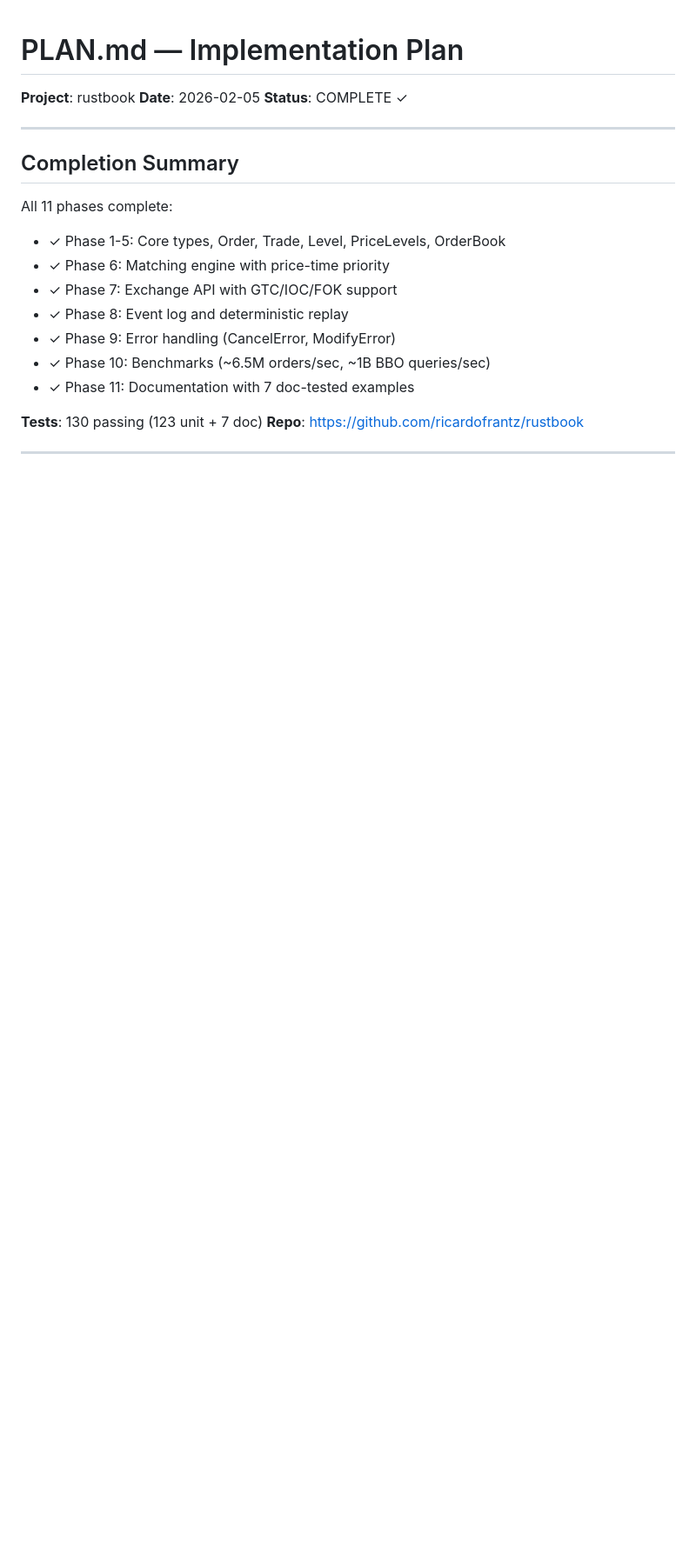
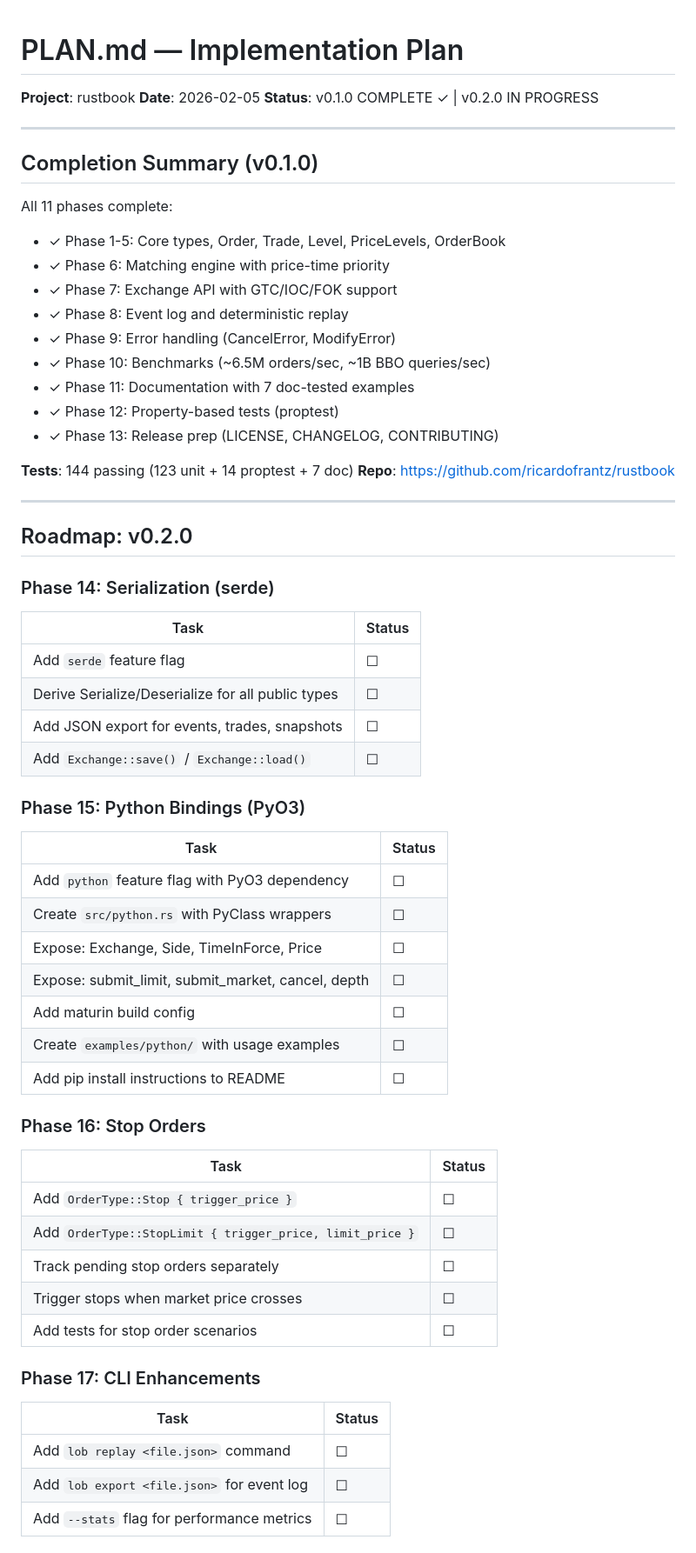
Before and after one commit to ricardofrantz/nanobook, a Markdown page: PLAN.md, the part around one of its changes. Shown at 87% size. Rendered like a GitHub page; blank space fills up the shorter version.

Commit message:
Update PLAN.md with v0.2.0 roadmap

```diff
--- a/PLAN.md
+++ b/PLAN.md
@@ -2,11 +2,11 @@
 
 **Project**: rustbook
 **Date**: 2026-02-05
-**Status**: COMPLETE ✓
+**Status**: v0.1.0 COMPLETE ✓ | v0.2.0 IN PROGRESS
 
 ---
 
-## Completion Summary
+## Completion Summary (v0.1.0)
 
 All 11 phases complete:
 - ✓ Phase 1-5: Core types, Order, Trade, Level, PriceLevels, OrderBook
@@ -16,6 +16,48 @@ All 11 phases complete:
 - ✓ Phase 9: Error handling (CancelError, ModifyError)
 - ✓ Phase 10: Benchmarks (~6.5M orders/sec, ~1B BBO queries/sec)
 - ✓ Phase 11: Documentation with 7 doc-tested examples
+- ✓ Phase 12: Property-based tests (proptest)
+- ✓ Phase 13: Release prep (LICENSE, CHANGELOG, CONTRIBUTING)
 
-**Tests**: 130 passing (123 unit + 7 doc)
+**Tests**: 144 passing (123 unit + 14 proptest + 7 doc)
 **Repo**: https://github.com/ricardofrantz/rustbook
+
+---
+
+## Roadmap: v0.2.0
+
+### Phase 14: Serialization (serde)
+| Task | Status |
+|------|--------|
+| Add `serde` feature flag | ☐ |
+| Derive Serialize/Deserialize for all public types | ☐ |
+| Add JSON export for events, trades, snapshots | ☐ |
+| Add `Exchange::save()` / `Exchange::load()` | ☐ |
+
+### Phase 15: Python Bindings (PyO3)
+| Task | Status |
+|------|--------|
+| Add `python` feature flag with PyO3 dependency | ☐ |
+| Create `src/python.rs` with PyClass wrappers | ☐ |
+| Expose: Exchange, Side, TimeInForce, Price | ☐ |
+| Expose: submit_limit, submit_market, cancel, depth | ☐ |
+| Add maturin build config | ☐ |
+| Create `examples/python/` with usage examples | ☐ |
+| Add pip install instructions to README | ☐ |
+
+### Phase 16: Stop Orders
+| Task | Status |
+|------|--------|
+| Add `OrderType::Stop { trigger_price }` | ☐ |
+| Add `OrderType::StopLimit { trigger_price, limit_price }` | ☐ |
+| Track pending stop orders separately | ☐ |
+| Trigger stops when market price crosses | ☐ |
+| Add tests for stop order scenarios | ☐ |
+
+### Phase 17: CLI Enhancements
+| Task | Status |
+|------|--------|
+| Add `lob replay <file.json>` command | ☐ |
+| Add `lob export <file.json>` for event log | ☐ |
+| Add `--stats` flag for performance metrics | ☐ |
+
```
Also changed, not shown: other parts of PLAN.md (+16 -0 lines).
